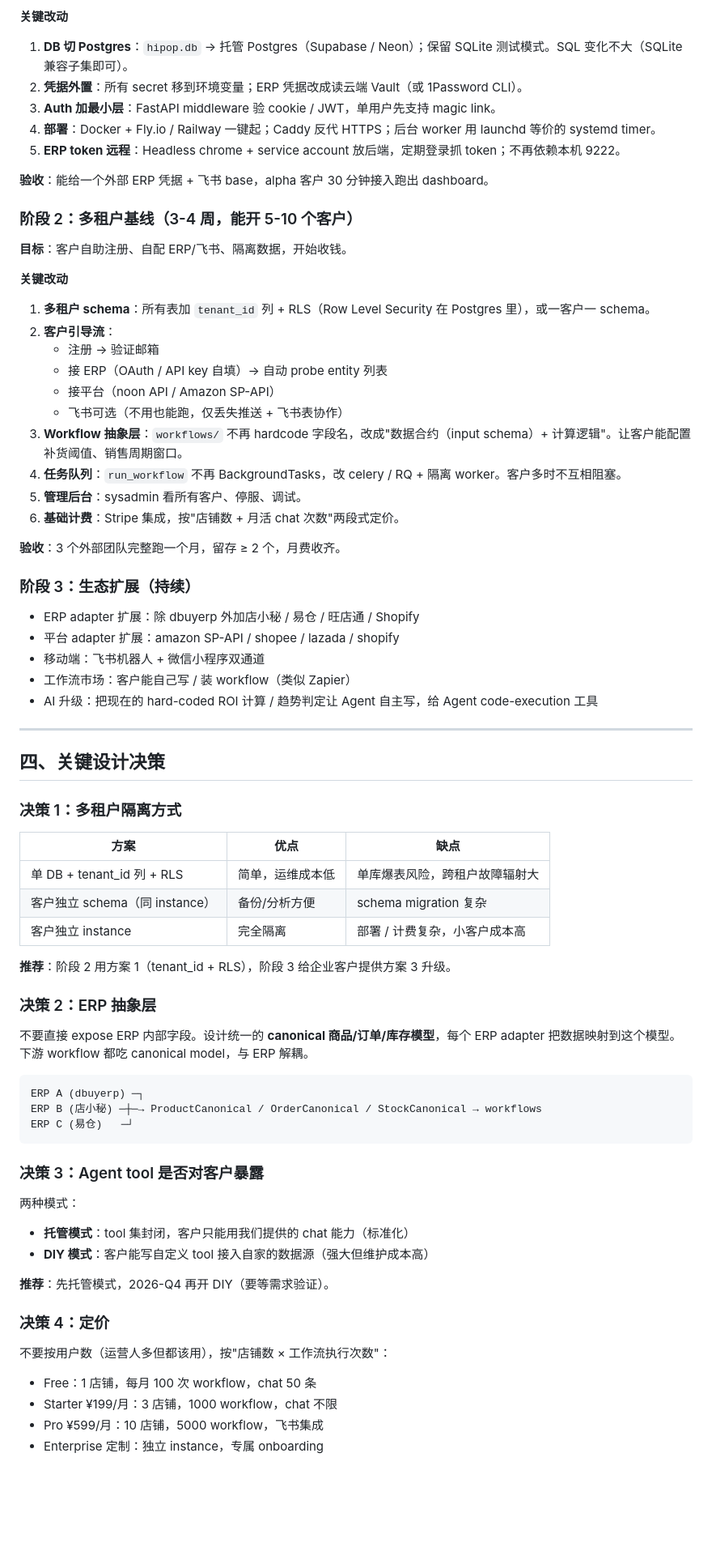
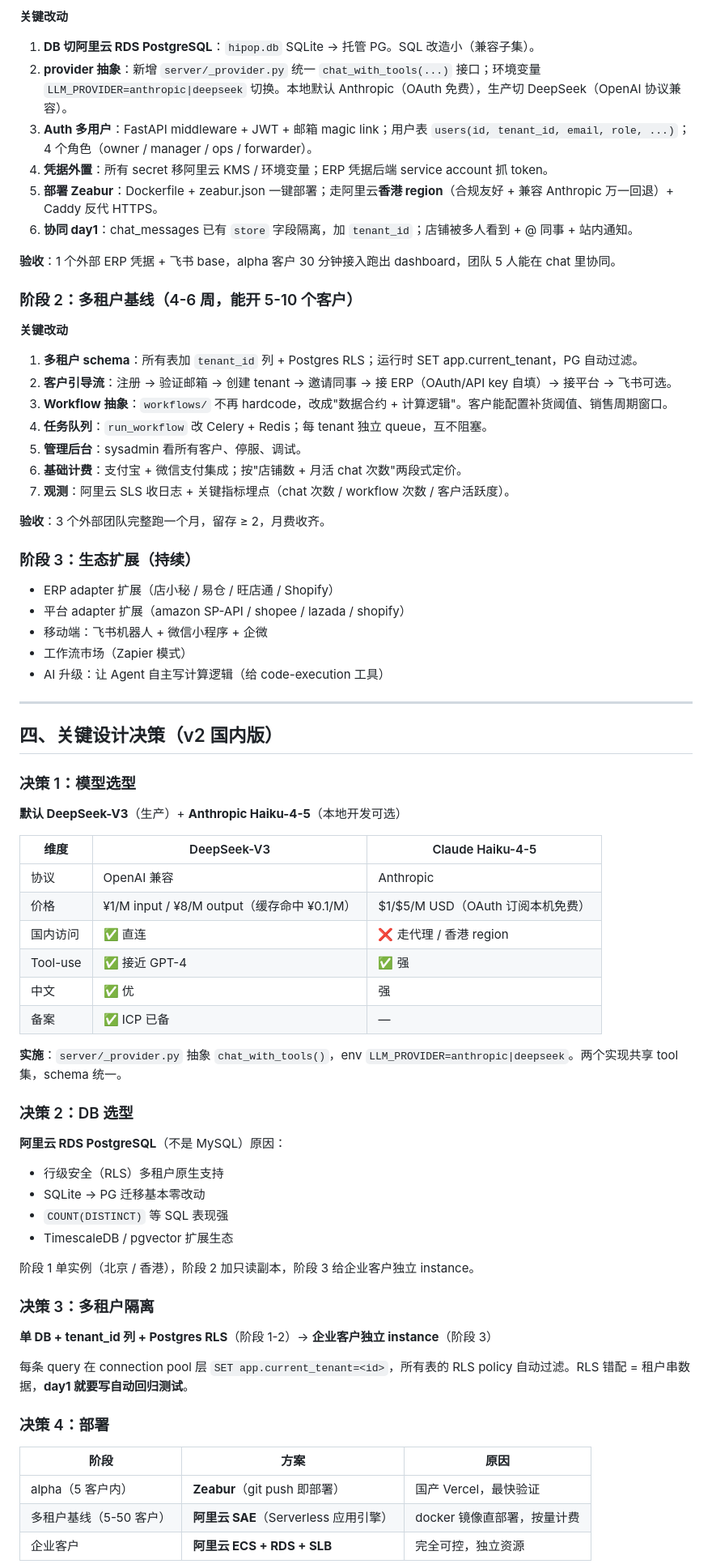
Before and after one commit to lutaoluke/hipop-agent-os, a Markdown page: plans/productization.md, the part around one of its changes. Shown at 81% size. Drawn GitHub-style; blank space fills up the shorter version.

````diff
--- a/plans/productization.md
+++ b/plans/productization.md
@@ -60,76 +66,75 @@
 
 **关键改动**
-1. **DB 切 Postgres**：`hipop.db` → 托管 Postgres（Supabase / Neon）；保留 SQLite 测试模式。SQL 变化不大（SQLite 兼容子集即可）。
-2. **凭据外置**：所有 secret 移到环境变量；ERP 凭据改成读云端 Vault（或 1Password CLI）。
-3. **Auth 加最小层**：FastAPI middleware 验 cookie / JWT，单用户先支持 magic link。
-4. **部署**：Docker + Fly.io / Railway 一键起；Caddy 反代 HTTPS；后台 worker 用 launchd 等价的 systemd timer。
-5. **ERP token 远程**：Headless chrome + service account 放后端，定期登录抓 token；不再依赖本机 9222。
+1. **DB 切阿里云 RDS PostgreSQL**：`hipop.db` SQLite → 托管 PG。SQL 改造小（兼容子集）。
+2. **provider 抽象**：新增 `server/_provider.py` 统一 `chat_with_tools(...)` 接口；环境变量 `LLM_PROVIDER=anthropic|deepseek` 切换。本地默认 Anthropic（OAuth 免费），生产切 DeepSeek（OpenAI 协议兼容）。
+3. **Auth 多用户**：FastAPI middleware + JWT + 邮箱 magic link；用户表 `users(id, tenant_id, email, role, ...)`；4 个角色（owner / manager / ops / forwarder）。
+4. **凭据外置**：所有 secret 移阿里云 KMS / 环境变量；ERP 凭据后端 service account 抓 token。
+5. **部署 Zeabur**：Dockerfile + zeabur.json 一键部署；走阿里云**香港 region**（合规友好 + 兼容 Anthropic 万一回退）+ Caddy 反代 HTTPS。
+6. **协同 day1**：chat_messages 已有 `store` 字段隔离，加 `tenant_id`；店铺被多人看到 + @ 同事 + 站内通知。
 
-**验收**：能给一个外部 ERP 凭据 + 飞书 base，alpha 客户 30 分钟接入跑出 dashboard。
+**验收**：1 个外部 ERP 凭据 + 飞书 base，alpha 客户 30 分钟接入跑出 dashboard，团队 5 人能在 chat 里协同。
 
-### 阶段 2：多租户基线（3-4 周，能开 5-10 个客户）
-
-**目标**：客户自助注册、自配 ERP/飞书、隔离数据，开始收钱。
+### 阶段 2：多租户基线（4-6 周，能开 5-10 个客户）
 
 **关键改动**
-1. **多租户 schema**：所有表加 `tenant_id` 列 + RLS（Row Level Security 在 Postgres 里），或一客户一 schema。
-2. **客户引导流**：
-   - 注册 → 验证邮箱
-   - 接 ERP（OAuth / API key 自填）→ 自动 probe entity 列表
-   - 接平台（noon API / Amazon SP-API）
-   - 飞书可选（不用也能跑，仅丢失推送 + 飞书表协作）
-3. **Workflow 抽象层**：`workflows/` 不再 hardcode 字段名，改成"数据合约（input schema）+ 计算逻辑"。让客户能配置补货阈值、销售周期窗口。
-4. **任务队列**：`run_workflow` 不再 BackgroundTasks，改 celery / RQ + 隔离 worker。客户多时不互相阻塞。
+1. **多租户 schema**：所有表加 `tenant_id` 列 + Postgres RLS；运行时 SET app.current_tenant，PG 自动过滤。
+2. **客户引导流**：注册 → 验证邮箱 → 创建 tenant → 邀请同事 → 接 ERP（OAuth/API key 自填）→ 接平台 → 飞书可选。
+3. **Workflow 抽象**：`workflows/` 不再 hardcode，改成"数据合约 + 计算逻辑"。客户能配置补货阈值、销售周期窗口。
+4. **任务队列**：`run_workflow` 改 Celery + Redis；每 tenant 独立 queue，互不阻塞。
 5. **管理后台**：sysadmin 看所有客户、停服、调试。
-6. **基础计费**：Stripe 集成，按"店铺数 + 月活 chat 次数"两段式定价。
+6. **基础计费**：支付宝 + 微信支付集成；按"店铺数 + 月活 chat 次数"两段式定价。
+7. **观测**：阿里云 SLS 收日志 + 关键指标埋点（chat 次数 / workflow 次数 / 客户活跃度）。
 
-**验收**：3 个外部团队完整跑一个月，留存 ≥ 2 个，月费收齐。
+**验收**：3 个外部团队完整跑一个月，留存 ≥ 2，月费收齐。
 
 ### 阶段 3：生态扩展（持续）
 
-- ERP adapter 扩展：除 dbuyerp 外加店小秘 / 易仓 / 旺店通 / Shopify
-- 平台 adapter 扩展：amazon SP-API / shopee / lazada / shopify
-- 移动端：飞书机器人 + 微信小程序双通道
-- 工作流市场：客户能自己写 / 装 workflow（类似 Zapier）
-- AI 升级：把现在的 hard-coded ROI 计算 / 趋势判定让 Agent 自主写，给 Agent code-execution 工具
+- ERP adapter 扩展（店小秘 / 易仓 / 旺店通 / Shopify）
+- 平台 adapter 扩展（amazon SP-API / shopee / lazada / shopify）
+- 移动端：飞书机器人 + 微信小程序 + 企微
+- 工作流市场（Zapier 模式）
+- AI 升级：让 Agent 自主写计算逻辑（给 code-execution 工具）
 
 ---
 
-## 四、关键设计决策
+## 四、关键设计决策（v2 国内版）
 
-### 决策 1：多租户隔离方式
+### 决策 1：模型选型
 
-| 方案 | 优点 | 缺点 |
+**默认 DeepSeek-V3**（生产）+ **Anthropic Haiku-4-5**（本地开发可选）
+
+| 维度 | DeepSeek-V3 | Claude Haiku-4-5 |
 |---|---|---|
-| 单 DB + tenant_id 列 + RLS | 简单，运维成本低 | 单库爆表风险，跨租户故障辐射大 |
-| 客户独立 schema（同 instance） | 备份/分析方便 | schema migration 复杂 |
-| 客户独立 instance | 完全隔离 | 部署 / 计费复杂，小客户成本高 |
+| 协议 | OpenAI 兼容 | Anthropic |
+| 价格 | ¥1/M input / ¥8/M output（缓存命中 ¥0.1/M） | $1/$5/M USD（OAuth 订阅本机免费）|
+| 国内访问 | ✅ 直连 | ❌ 走代理 / 香港 region |
+| Tool-use | ✅ 接近 GPT-4 | ✅ 强 |
+| 中文 | ✅ 优 | 强 |
+| 备案 | ✅ ICP 已备 | — |
 
-**推荐**：阶段 2 用方案 1（tenant_id + RLS），阶段 3 给企业客户提供方案 3 升级。
+**实施**：`server/_provider.py` 抽象 `chat_with_tools()`，env `LLM_PROVIDER=anthropic|deepseek`。两个实现共享 tool 集，schema 统一。
 
-### 决策 2：ERP 抽象层
+### 决策 2：DB 选型
 
-不要直接 expose ERP 内部字段。设计统一的 **canonical 商品/订单/库存模型**，每个 ERP adapter 把数据映射到这个模型。下游 workflow 都吃 canonical model，与 ERP 解耦。
+**阿里云 RDS PostgreSQL**（不是 MySQL）原因：
+- 行级安全（RLS）多租户原生支持
+- SQLite → PG 迁移基本零改动
+- `COUNT(DISTINCT)` 等 SQL 表现强
+- TimescaleDB / pgvector 扩展生态
 
-```
-ERP A (dbuyerp) ─┐
-ERP B (店小秘) ─┼─→ ProductCanonical / OrderCanonical / StockCanonical → workflows
-ERP C (易仓)   ─┘
-```
+阶段 1 单实例（北京 / 香港），阶段 2 加只读副本，阶段 3 给企业客户独立 instance。
 
-### 决策 3：Agent tool 是否对客户暴露
+### 决策 3：多租户隔离
 
-两种模式：
-- **托管模式**：tool 集封闭，客户只能用我们提供的 chat 能力（标准化）
-- **DIY 模式**：客户能写自定义 tool 接入自家的数据源（强大但维护成本高）
+**单 DB + tenant_id 列 + Postgres RLS**（阶段 1-2）→ **企业客户独立 instance**（阶段 3）
 
-**推荐**：先托管模式，2026-Q4 再开 DIY（要等需求验证）。
+每条 query 在 connection pool 层 `SET app.current_tenant=<id>`，所有表的 RLS policy 自动过滤。RLS 错配 = 租户串数据，**day1 就要写自动回归测试**。
 
-### 决策 4：定价
+### 决策 4：部署
 
-不要按用户数（运营人多但都该用），按"店铺数 × 工作流执行次数"：
-- Free：1 店铺，每月 100 次 workflow，chat 50 条
-- Starter ¥199/月：3 店铺，1000 workflow，chat 不限
-- Pro ¥599/月：10 店铺，5000 workflow，飞书集成
-- Enterprise 定制：独立 instance，专属 onboarding
+| 阶段 | 方案 | 原因 |
+|---|---|---|
+| alpha（5 客户内） | **Zeabur**（git push 即部署） | 国产 Vercel，最快验证 |
+| 多租户基线（5-50 客户） | **阿里云 SAE**（Serverless 应用引擎） | docker 镜像直部署，按量计费 |
+| 企业客户 | **阿里云 ECS + RDS + SLB** | 完全可控，独立资源 |
 
````
Also changed, not shown: other parts of plans/productization.md (+74 -49 lines), plans/phase1_v2.md (added, +253 -0 lines).
